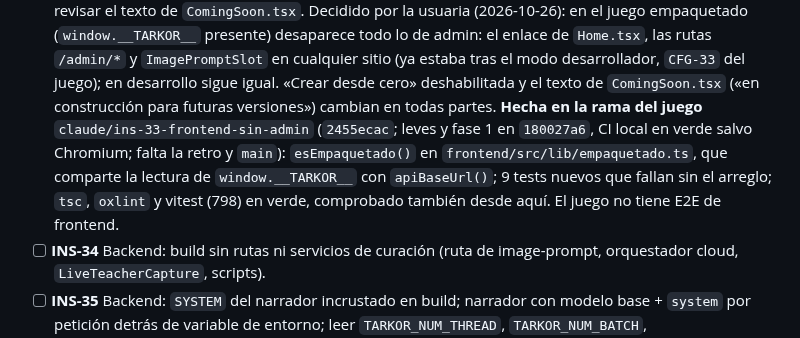
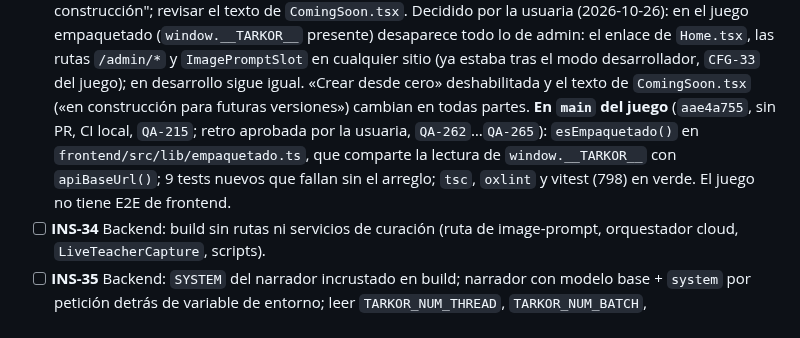
Before and after one commit to Zeldris/Instalador-WMF-Tarkor, a Markdown page: docs/05-plan-de-trabajo.md, the part around one of its changes. GitHub-like rendering.

```diff
--- a/docs/05-plan-de-trabajo.md
+++ b/docs/05-plan-de-trabajo.md
@@ -115,10 +115,10 @@ Ver [`06`](06-inventario-exclusiones.md).
   empaquetado (`window.__TARKOR__` presente) desaparece todo lo de admin: el enlace de `Home.tsx`, las rutas
   `/admin/*` y `ImagePromptSlot` en cualquier sitio (ya estaba tras el modo desarrollador, `CFG-33` del juego); en
   desarrollo sigue igual. «Crear desde cero» deshabilitada y el texto de `ComingSoon.tsx` («en construcción para
-  futuras versiones») cambian en todas partes. **Hecha en la rama del juego** `claude/ins-33-frontend-sin-admin`
-  (`2455ecac`; leves y fase 1 en `180027a6`, CI local en verde salvo Chromium; falta la retro y `main`): `esEmpaquetado()` en `frontend/src/lib/empaquetado.ts`, que comparte la
-  lectura de `window.__TARKOR__` con `apiBaseUrl()`; 9 tests nuevos que fallan sin el arreglo; `tsc`, `oxlint` y
-  vitest (798) en verde, comprobado también desde aquí. El juego no tiene E2E de frontend.
+  futuras versiones») cambian en todas partes. **En `main` del juego** (`aae4a755`, sin PR, CI local, `QA-215`;
+  retro aprobada por la usuaria, `QA-262`…`QA-265`): `esEmpaquetado()` en `frontend/src/lib/empaquetado.ts`, que
+  comparte la lectura de `window.__TARKOR__` con `apiBaseUrl()`; 9 tests nuevos que fallan sin el arreglo; `tsc`,
+  `oxlint` y vitest (798) en verde. El juego no tiene E2E de frontend.
 - [ ] **INS-34** Backend: build sin rutas ni servicios de curación (ruta de image-prompt, orquestador
   cloud, `LiveTeacherCapture`, scripts).
 - [ ] **INS-35** Backend: `SYSTEM` del narrador incrustado en build; narrador con modelo base +
```
Also changed, not shown: other parts of docs/05-plan-de-trabajo.md (+1 -1 lines), docs/registros/traspaso.md (+8 -6 lines).
